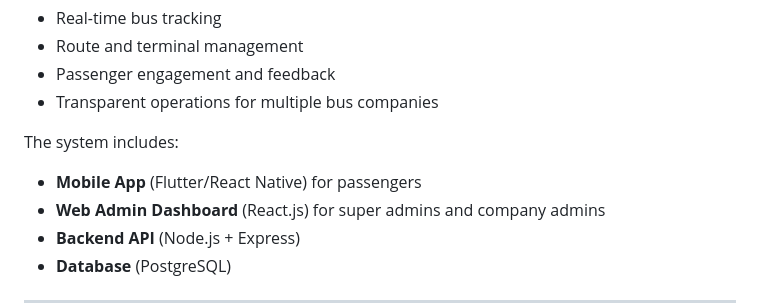
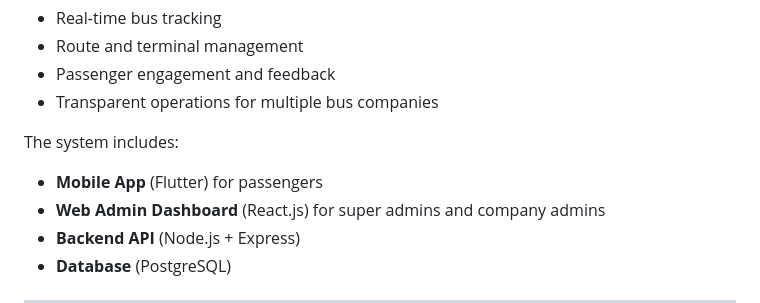
Before and after one commit to BaslielMesfin/INSA_Transportation_Project, a Markdown page: README.md, the part around the change. GitHub-like rendering.

```diff
--- a/README.md
+++ b/README.md
@@ -8,7 +8,7 @@ The **Smart Public Transportation System** is a digital solution to improve Ethi
 - Transparent operations for multiple bus companies
 
 The system includes:
-- **Mobile App** (Flutter/React Native) for passengers
+- **Mobile App** (Flutter) for passengers
 - **Web Admin Dashboard** (React.js) for super admins and company admins
 - **Backend API** (Node.js + Express)
 - **Database** (PostgreSQL)
```
